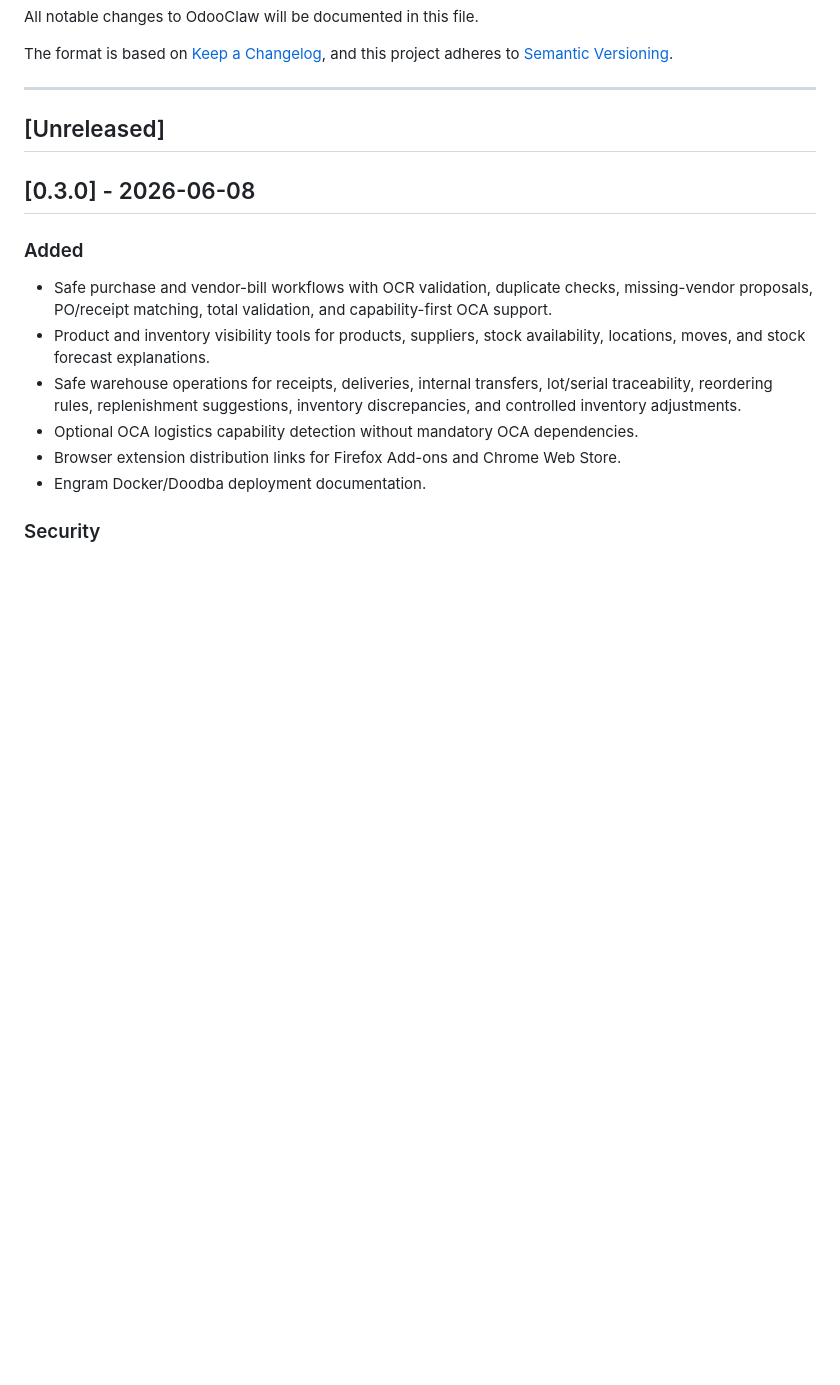
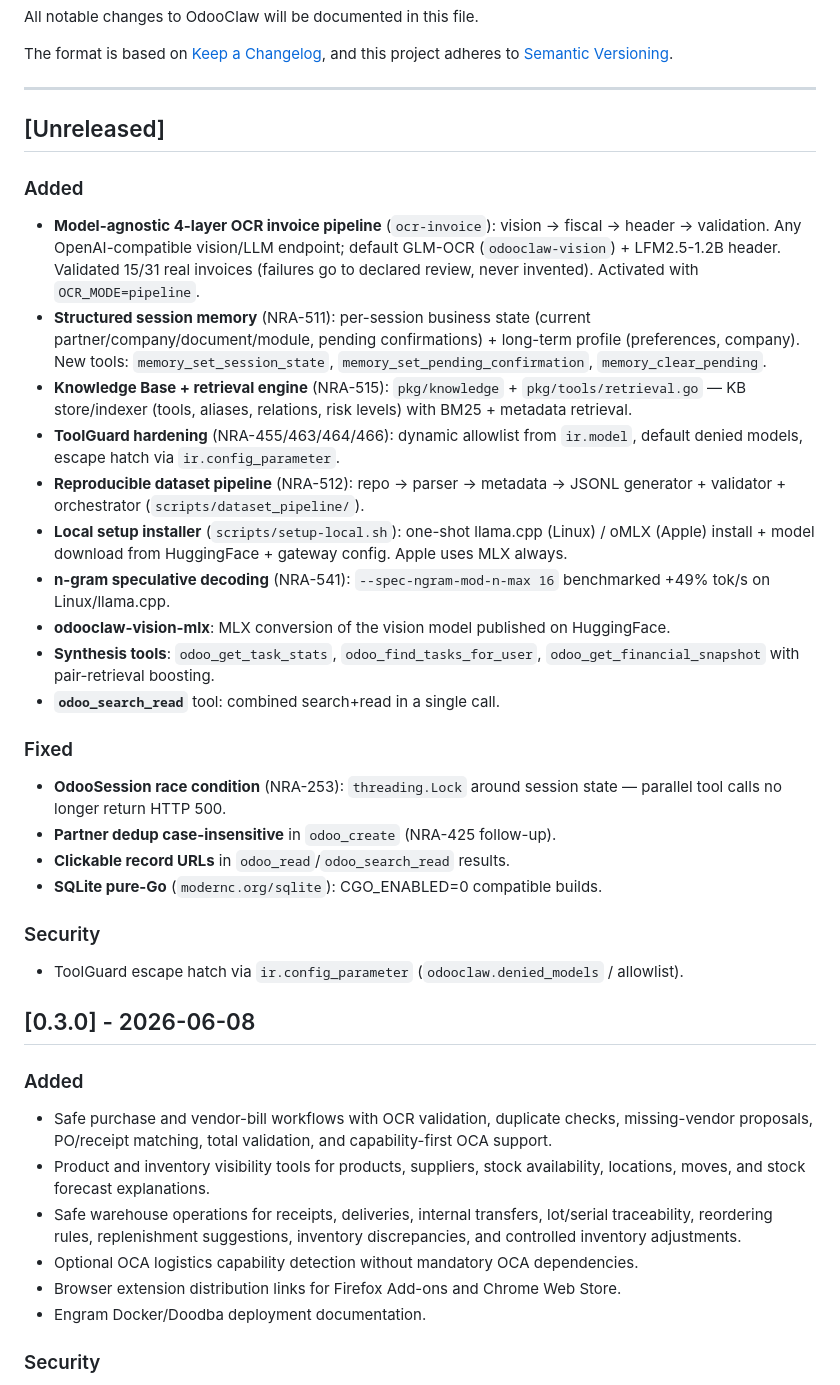
Before and after one commit to nicolasramos/odooclaw, a Markdown page: odooclaw/docs/CHANGELOG.md, the part around the change. Rendered like a GitHub page; blank space fills up the shorter version.

```diff
--- a/odooclaw/docs/CHANGELOG.md
+++ b/odooclaw/docs/CHANGELOG.md
@@ -8,6 +8,27 @@ and this project adheres to [Semantic Versioning](https://semver.org/spec/v2.0.0
 ---
 
 ## [Unreleased]
+
+### Added
+- **Model-agnostic 4-layer OCR invoice pipeline** (`ocr-invoice`): vision → fiscal → header → validation. Any OpenAI-compatible vision/LLM endpoint; default GLM-OCR (`odooclaw-vision`) + LFM2.5-1.2B header. Validated 15/31 real invoices (failures go to declared review, never invented). Activated with `OCR_MODE=pipeline`.
+- **Structured session memory** (NRA-511): per-session business state (current partner/company/document/module, pending confirmations) + long-term profile (preferences, company). New tools: `memory_set_session_state`, `memory_set_pending_confirmation`, `memory_clear_pending`.
+- **Knowledge Base + retrieval engine** (NRA-515): `pkg/knowledge` + `pkg/tools/retrieval.go` — KB store/indexer (tools, aliases, relations, risk levels) with BM25 + metadata retrieval.
+- **ToolGuard hardening** (NRA-455/463/464/466): dynamic allowlist from `ir.model`, default denied models, escape hatch via `ir.config_parameter`.
+- **Reproducible dataset pipeline** (NRA-512): repo → parser → metadata → JSONL generator + validator + orchestrator (`scripts/dataset_pipeline/`).
+- **Local setup installer** (`scripts/setup-local.sh`): one-shot llama.cpp (Linux) / oMLX (Apple) install + model download from HuggingFace + gateway config. Apple uses MLX always.
+- **n-gram speculative decoding** (NRA-541): `--spec-ngram-mod-n-max 16` benchmarked +49% tok/s on Linux/llama.cpp.
+- **odooclaw-vision-mlx**: MLX conversion of the vision model published on HuggingFace.
+- **Synthesis tools**: `odoo_get_task_stats`, `odoo_find_tasks_for_user`, `odoo_get_financial_snapshot` with pair-retrieval boosting.
+- **`odoo_search_read`** tool: combined search+read in a single call.
+
+### Fixed
+- **OdooSession race condition** (NRA-253): `threading.Lock` around session state — parallel tool calls no longer return HTTP 500.
+- **Partner dedup case-insensitive** in `odoo_create` (NRA-425 follow-up).
+- **Clickable record URLs** in `odoo_read`/`odoo_search_read` results.
+- **SQLite pure-Go** (`modernc.org/sqlite`): CGO_ENABLED=0 compatible builds.
+
+### Security
+- ToolGuard escape hatch via `ir.config_parameter` (`odooclaw.denied_models` / allowlist).
 
 ## [0.3.0] - 2026-06-08
 
```
Also changed, not shown: README.md (+12 -1 lines), odooclaw/docs/KNOWLEDGE_RETRIEVAL.md (added, +80 -0 lines).
